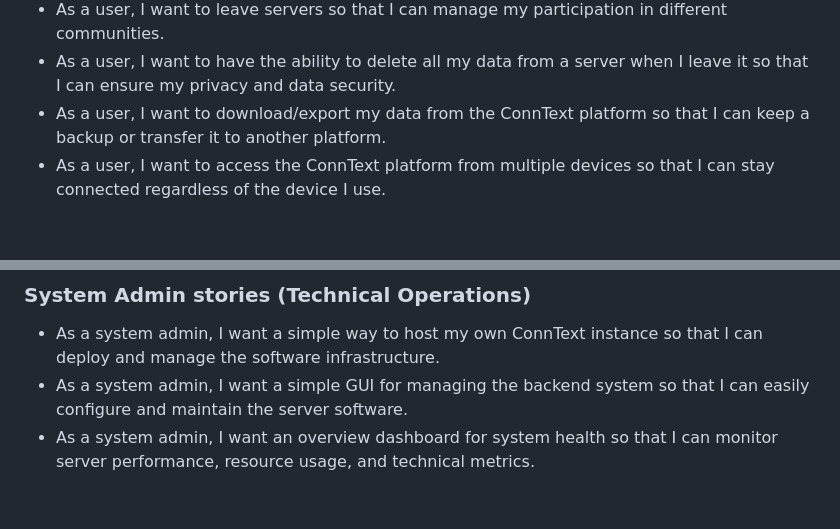
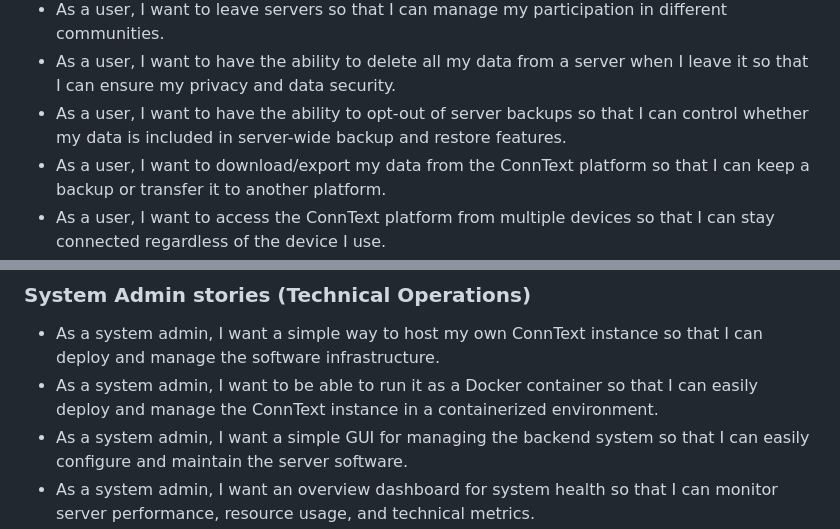
Before and after one commit to Mx-Angel/ConnText-Docs, a Markdown page: Planning/UserStories.md, 2 parts joined by grey strips. Drawn GitHub-style; blank space fills up the shorter version.

Commit message:
Fix NFR that violated user privacy
- Add new SEC NFR
- Add new PRIV NFR
- Add new user story

```diff
--- a/Planning/UserStories.md
+++ b/Planning/UserStories.md
@@ -24,6 +24,7 @@ This document outlines user stories for the ConnText software. Each user story c
 - As a user, I want to join multiple servers so that I can participate in different communities.
 - As a user, I want to leave servers so that I can manage my participation in different communities.
 - As a user, I want to have the ability to delete all my data from a server when I leave it so that I can ensure my privacy and data security.
+- As a user, I want to have the ability to opt-out of server backups so that I can control whether my data is included in server-wide backup and restore features.
 - As a user, I want to download/export my data from the ConnText platform so that I can keep a backup or transfer it to another platform.
 - As a user, I want to access the ConnText platform from multiple devices so that I can stay connected regardless of the device I use.
 - As a user, I want to access the ConnText platform from any web browsers so that I can use it on any device without installing additional software.
@@ -60,6 +61,7 @@ This document outlines user stories for the ConnText software. Each user story c
 
 ### System Admin stories (Technical Operations)
 - As a system admin, I want a simple way to host my own ConnText instance so that I can deploy and manage the software infrastructure.
+- As a system admin, I want to be able to run it as a Docker container so that I can easily deploy and manage the ConnText instance in a containerized environment.
 - As a system admin, I want a simple GUI for managing the backend system so that I can easily configure and maintain the server software.
 - As a system admin, I want an overview dashboard for system health so that I can monitor server performance, resource usage, and technical metrics.
 - As a system admin, I want to manage software updates and rollbacks so that I can keep the system secure and stable.
```
Also changed, not shown: Planning/NFRRegister.md (+2 -1 lines).
